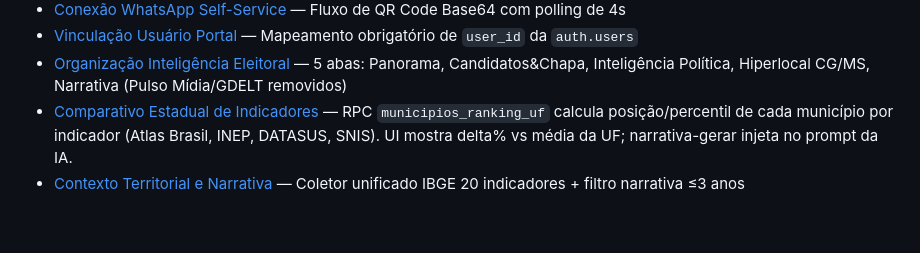
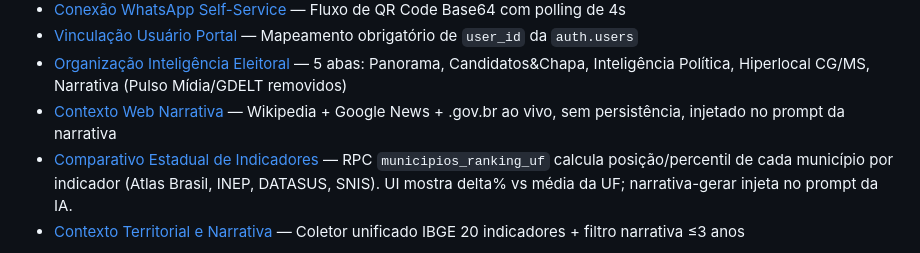
Before and after one commit to lovableedits014-star/sentry-social-spark, a Markdown page: mem/index.md, the part around the change. Rendered like a GitHub page; blank space fills up the shorter version.

Commit message:
Changes
Co-authored-by: lovableedits014-star <269230111+lovableedits014-star@users.noreply.github.com>

```diff
--- a/mem/index.md
+++ b/mem/index.md
@@ -72,5 +72,6 @@
 - [Conexão WhatsApp Self-Service](mem://funcionalidades/whatsapp-conexao-self-service) — Fluxo de QR Code Base64 com polling de 4s
 - [Vinculação Usuário Portal](mem://tecnico/portal-vinculacao-usuario) — Mapeamento obrigatório de `user_id` da `auth.users`
 - [Organização Inteligência Eleitoral](mem://interface/inteligencia-eleitoral-organizacao) — 5 abas: Panorama, Candidatos&Chapa, Inteligência Política, Hiperlocal CG/MS, Narrativa (Pulso Mídia/GDELT removidos)
+- [Contexto Web Narrativa](mem://funcionalidades/contexto-web-narrativa) — Wikipedia + Google News + .gov.br ao vivo, sem persistência, injetado no prompt da narrativa
 - [Comparativo Estadual de Indicadores](mem://funcionalidades/comparativo-estadual-indicadores) — RPC `municipios_ranking_uf` calcula posição/percentil de cada município por indicador (Atlas Brasil, INEP, DATASUS, SNIS). UI mostra delta% vs média da UF; narrativa-gerar injeta no prompt da IA.
 - [Contexto Territorial e Narrativa](mem://tecnico/contexto-territorial-narrativa) — Coletor unificado IBGE 20 indicadores + filtro narrativa ≤3 anos
```
